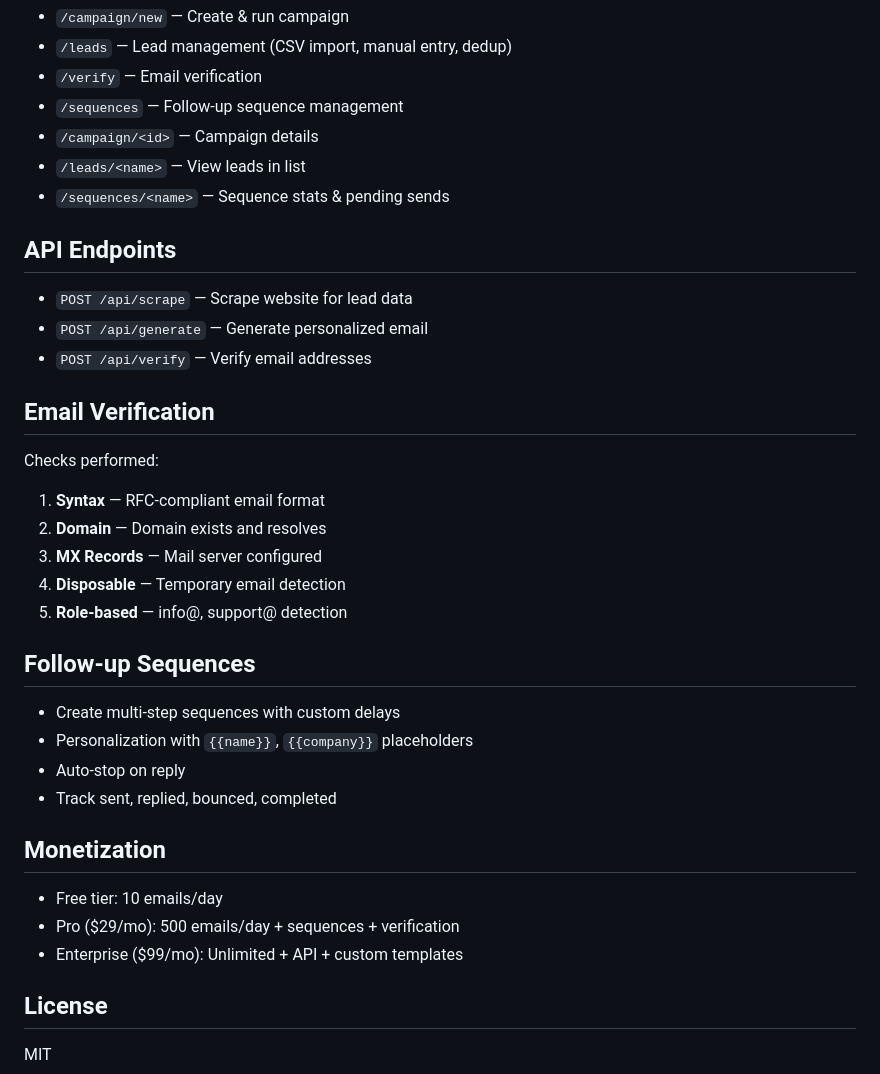
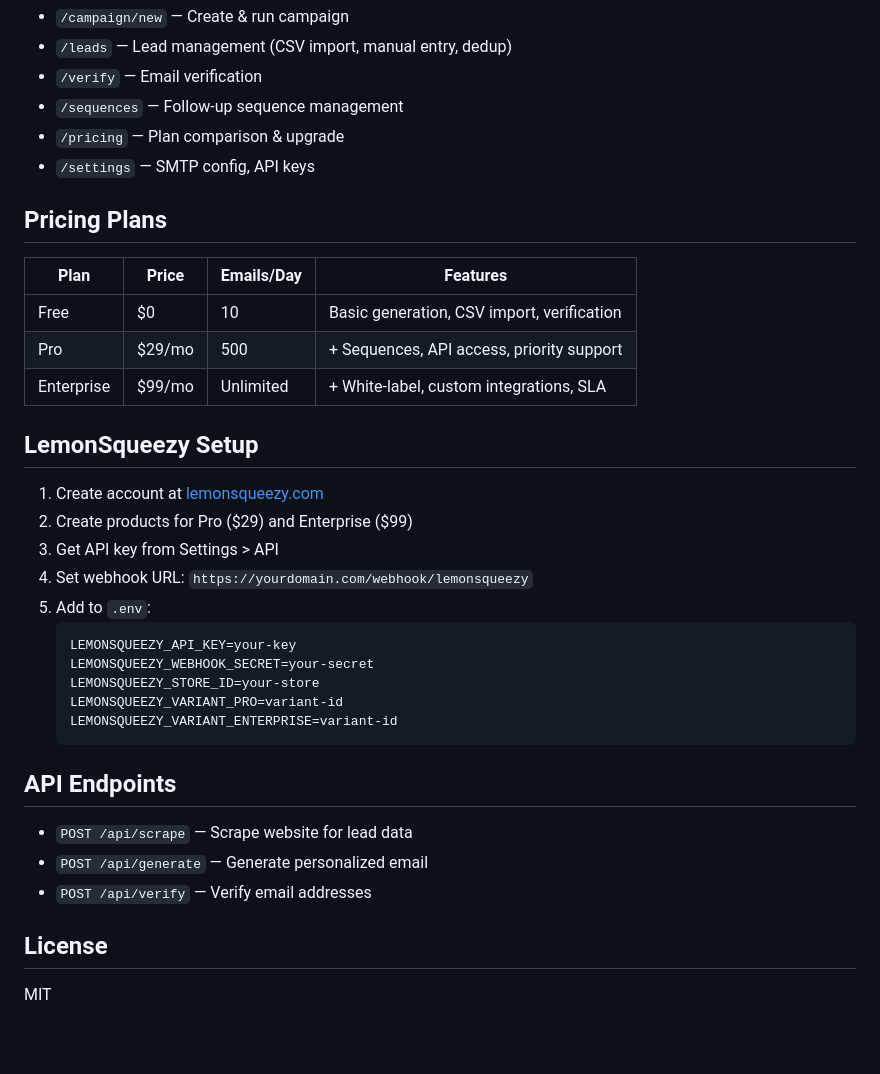
Before and after one commit to yossweh/cold-email-engine, a Markdown page: README.md, the part around one of its changes. GitHub-like rendering; blank space fills up the shorter version.

Commit message:
docs: Update README with payment setup guide

````diff
--- a/README.md
+++ b/README.md
@@ -69,9 +67,31 @@ cold-email-engine/
 - `/leads` — Lead management (CSV import, manual entry, dedup)
 - `/verify` — Email verification
 - `/sequences` — Follow-up sequence management
-- `/campaign/<id>` — Campaign details
-- `/leads/<name>` — View leads in list
-- `/sequences/<name>` — Sequence stats & pending sends
+- `/pricing` — Plan comparison & upgrade
+- `/settings` — SMTP config, API keys
+
+## Pricing Plans
+
+| Plan | Price | Emails/Day | Features |
+|------|-------|------------|----------|
+| Free | $0 | 10 | Basic generation, CSV import, verification |
+| Pro | $29/mo | 500 | + Sequences, API access, priority support |
+| Enterprise | $99/mo | Unlimited | + White-label, custom integrations, SLA |
+
+## LemonSqueezy Setup
+
+1. Create account at [lemonsqueezy.com](https://lemonsqueezy.com)
+2. Create products for Pro ($29) and Enterprise ($99)
+3. Get API key from Settings > API
+4. Set webhook URL: `https://yourdomain.com/webhook/lemonsqueezy`
+5. Add to `.env`:
+   ```
+   LEMONSQUEEZY_API_KEY=your-key
+   LEMONSQUEEZY_WEBHOOK_SECRET=your-secret
+   LEMONSQUEEZY_STORE_ID=your-store
+   LEMONSQUEEZY_VARIANT_PRO=variant-id
+   LEMONSQUEEZY_VARIANT_ENTERPRISE=variant-id
+   ```
 
 ## API Endpoints
 
@@ -79,28 +99,6 @@ cold-email-engine/
 - `POST /api/generate` — Generate personalized email
 - `POST /api/verify` — Verify email addresses
 
-## Email Verification
-
-Checks performed:
-1. **Syntax** — RFC-compliant email format
-2. **Domain** — Domain exists and resolves
-3. **MX Records** — Mail server configured
-4. **Disposable** — Temporary email detection
-5. **Role-based** — info@, support@ detection
-
-## Follow-up Sequences
-
-- Create multi-step sequences with custom delays
-- Personalization with `{{name}}`, `{{company}}` placeholders
-- Auto-stop on reply
-- Track sent, replied, bounced, completed
-
-## Monetization
-
-- Free tier: 10 emails/day
-- Pro ($29/mo): 500 emails/day + sequences + verification
-- Enterprise ($99/mo): Unlimited + API + custom templates
-
 ## License
 
 MIT
````
Also changed, not shown: other parts of README.md (+12 -14 lines).
